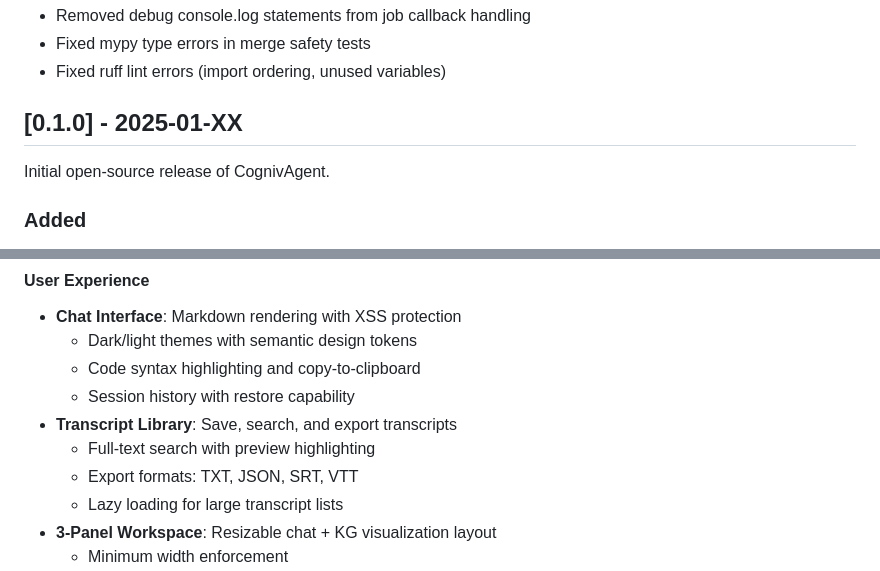
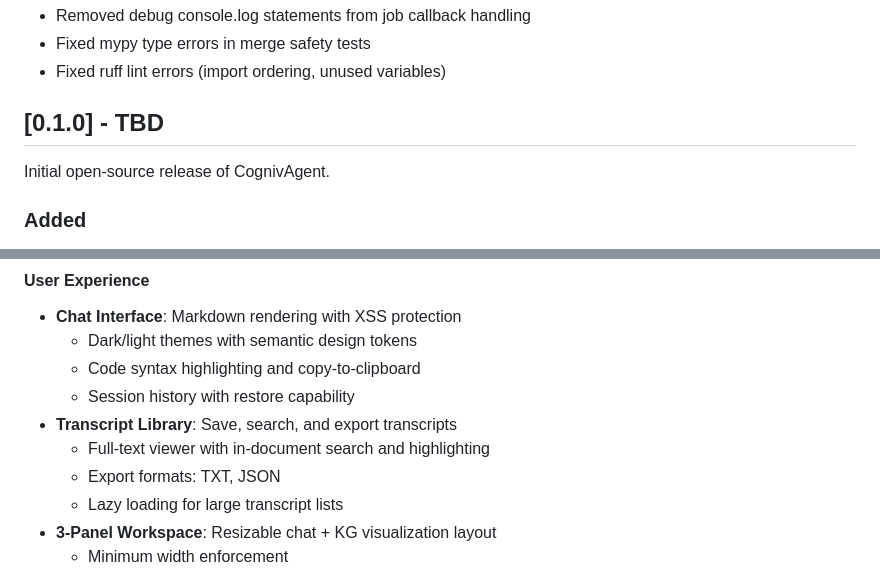
Before and after one commit to costiash/CognivAgent, a Markdown page: CHANGELOG.md, 2 parts joined by grey strips. GitHub-like rendering.

Commit message:
fix(docs): address PR review feedback
- CHANGELOG.md: Fix export formats to match README (TXT, JSON only)
- CHANGELOG.md: Change placeholder date to TBD
- CHANGELOG.md: Update transcript search description for accuracy
- README.md: Add CI status badge from GitHub Actions

```diff
--- a/CHANGELOG.md
+++ b/CHANGELOG.md
@@ -12,7 +12,7 @@ and this project adheres to [Semantic Versioning](https://semver.org/spec/v2.0.0
 - Fixed mypy type errors in merge safety tests
 - Fixed ruff lint errors (import ordering, unused variables)
 
-## [0.1.0] - 2025-01-XX
+## [0.1.0] - TBD
 
 Initial open-source release of CognivAgent.
 
@@ -56,8 +56,8 @@ Initial open-source release of CognivAgent.
   - Code syntax highlighting and copy-to-clipboard
   - Session history with restore capability
 - **Transcript Library**: Save, search, and export transcripts
-  - Full-text search with preview highlighting
-  - Export formats: TXT, JSON, SRT, VTT
+  - Full-text viewer with in-document search and highlighting
+  - Export formats: TXT, JSON
   - Lazy loading for large transcript lists
 - **3-Panel Workspace**: Resizable chat + KG visualization layout
   - Minimum width enforcement
```
Also changed, not shown: README.md (+1 -1 lines).
